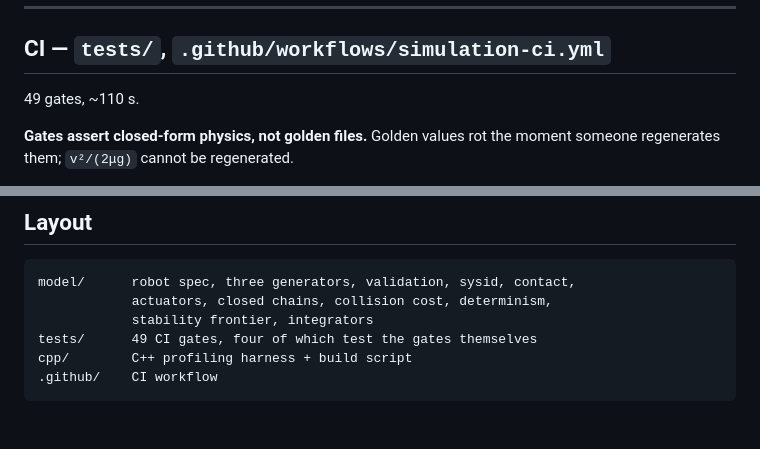
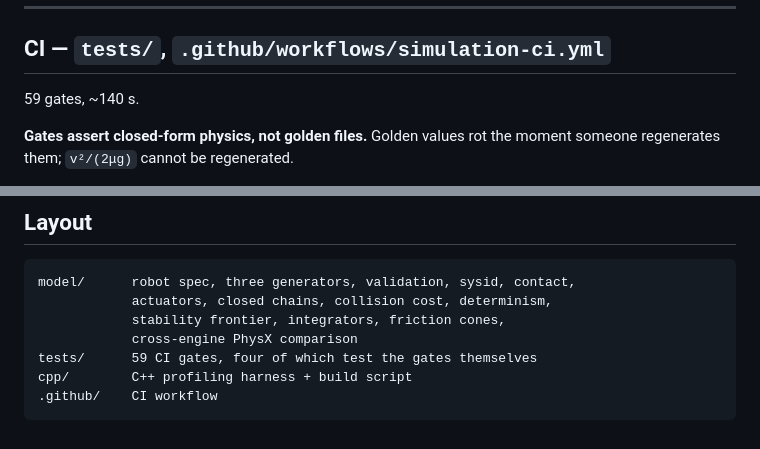
Before and after one commit to JacobEGarcia/measured-then-corrected, a Markdown page: README.md, 2 parts joined by grey strips. GitHub-like rendering.

````diff
--- a/README.md
+++ b/README.md
@@ -121,7 +121,7 @@ evidence of correct physics.**
 
 ## CI — `tests/`, `.github/workflows/simulation-ci.yml`
 
-49 gates, ~110 s.
+59 gates, ~140 s.
 
 **Gates assert closed-form physics, not golden files.** Golden values rot the
 moment someone regenerates them; `v²/(2μg)` cannot be regenerated.
@@ -375,8 +462,9 @@ integrator change buys 50x the headroom at no measurable cost.
 ```
 model/      robot spec, three generators, validation, sysid, contact,
             actuators, closed chains, collision cost, determinism,
-            stability frontier, integrators
-tests/      49 CI gates, four of which test the gates themselves
+            stability frontier, integrators, friction cones,
+            cross-engine PhysX comparison
+tests/      59 CI gates, four of which test the gates themselves
 cpp/        C++ profiling harness + build script
 .github/    CI workflow
 ```
````
Also changed, not shown: other parts of README.md (+87 -0 lines).
